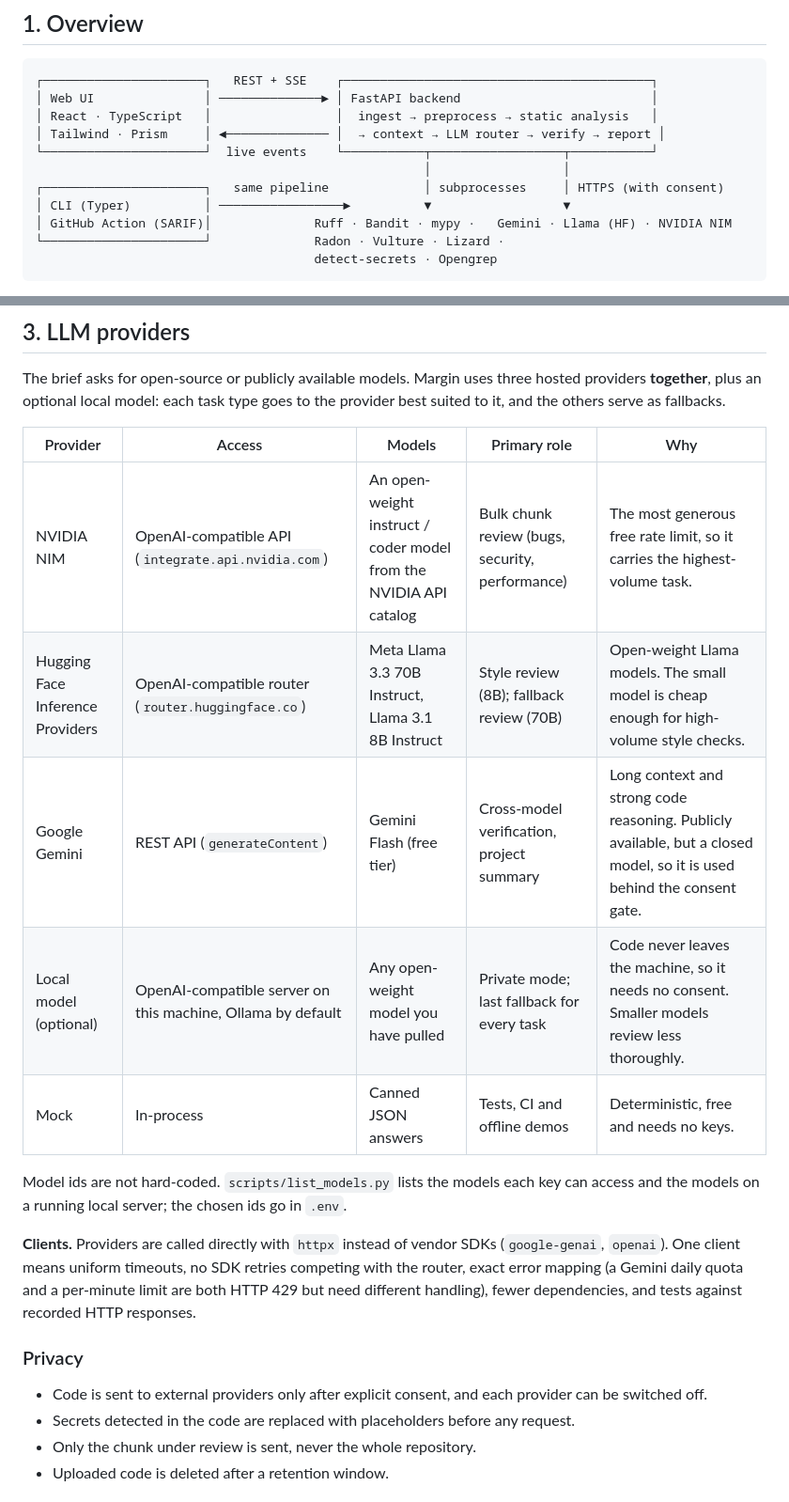
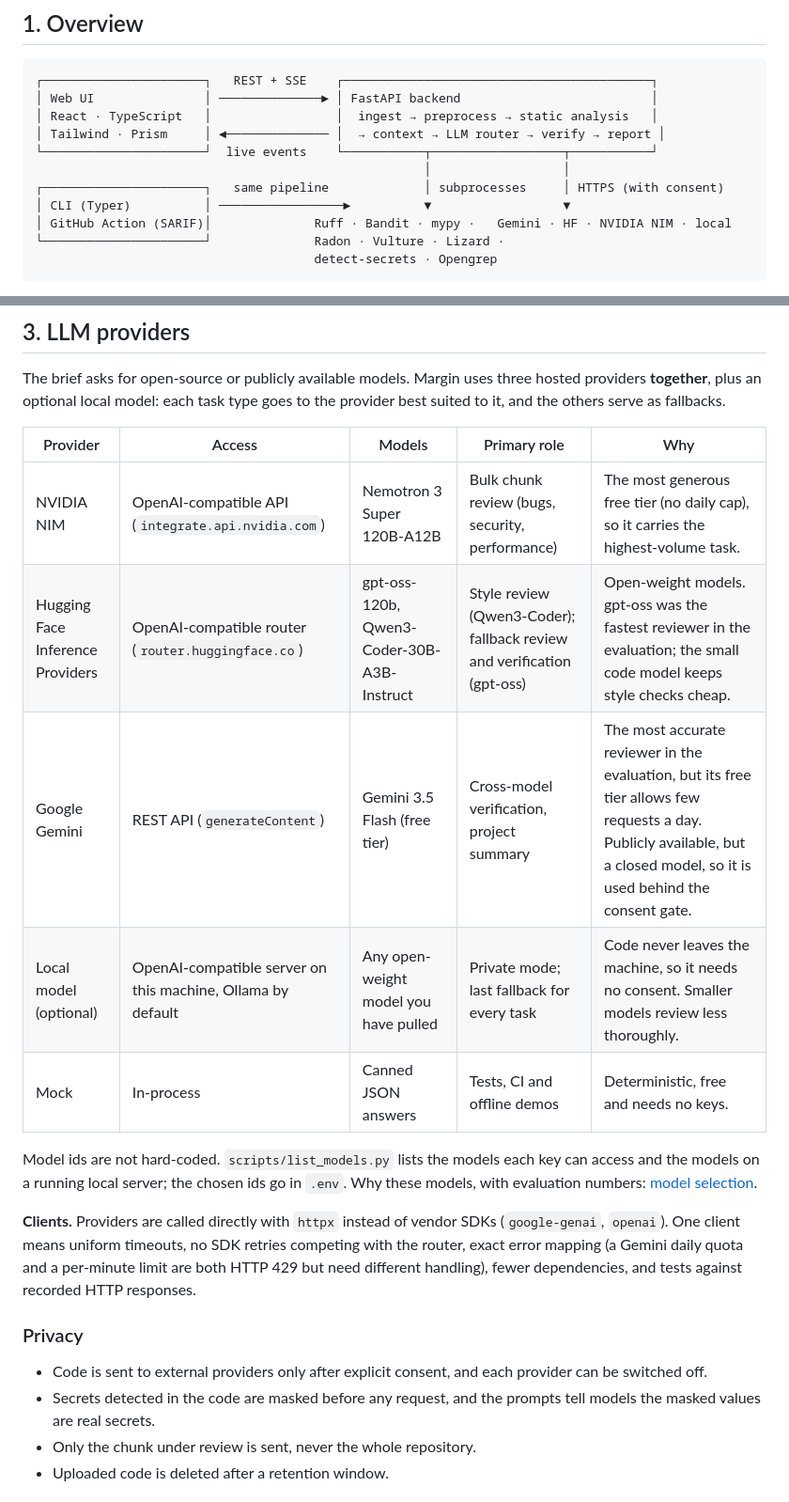
Before and after one commit to kishorverse/code-review-assistant, a Markdown page: docs/tech-stack.md, 2 parts joined by grey strips. Shown at 94% size. Drawn GitHub-style.

````diff
--- a/docs/tech-stack.md
+++ b/docs/tech-stack.md
@@ -13,7 +13,7 @@ This document records which technologies Margin uses and why. Exact versions are
                                                      │                  │
 ┌──────────────────────┐   same pipeline             │ subprocesses     │ HTTPS (with consent)
 │ CLI (Typer)          │ ─────────────────►          ▼                  ▼
-│ GitHub Action (SARIF)│              Ruff · Bandit · mypy ·   Gemini · Llama (HF) · NVIDIA NIM
+│ GitHub Action (SARIF)│              Ruff · Bandit · mypy ·   Gemini · HF · NVIDIA NIM · local
 └──────────────────────┘              Radon · Vulture · Lizard ·
                                       detect-secrets · Opengrep
 ```
@@ -42,20 +42,20 @@ The brief asks for open-source or publicly available models. Margin uses three h
 
 | Provider | Access | Models | Primary role | Why |
 |---|---|---|---|---|
-| NVIDIA NIM | OpenAI-compatible API (`integrate.api.nvidia.com`) | An open-weight instruct / coder model from the NVIDIA API catalog | Bulk chunk review (bugs, security, performance) | The most generous free rate limit, so it carries the highest-volume task. |
-| Hugging Face Inference Providers | OpenAI-compatible router (`router.huggingface.co`) | Meta Llama 3.3 70B Instruct, Llama 3.1 8B Instruct | Style review (8B); fallback review (70B) | Open-weight Llama models. The small model is cheap enough for high-volume style checks. |
-| Google Gemini | REST API (`generateContent`) | Gemini Flash (free tier) | Cross-model verification, project summary | Long context and strong code reasoning. Publicly available, but a closed model, so it is used behind the consent gate. |
+| NVIDIA NIM | OpenAI-compatible API (`integrate.api.nvidia.com`) | Nemotron 3 Super 120B-A12B | Bulk chunk review (bugs, security, performance) | The most generous free tier (no daily cap), so it carries the highest-volume task. |
+| Hugging Face Inference Providers | OpenAI-compatible router (`router.huggingface.co`) | gpt-oss-120b, Qwen3-Coder-30B-A3B-Instruct | Style review (Qwen3-Coder); fallback review and verification (gpt-oss) | Open-weight models. gpt-oss was the fastest reviewer in the evaluation; the small code model keeps style checks cheap. |
+| Google Gemini | REST API (`generateContent`) | Gemini 3.5 Flash (free tier) | Cross-model verification, project summary | The most accurate reviewer in the evaluation, but its free tier allows few requests a day. Publicly available, but a closed model, so it is used behind the consent gate. |
 | Local model (optional) | OpenAI-compatible server on this machine, Ollama by default | Any open-weight model you have pulled | Private mode; last fallback for every task | Code never leaves the machine, so it needs no consent. Smaller models review less thoroughly. |
 | Mock | In-process | Canned JSON answers | Tests, CI and offline demos | Deterministic, free and needs no keys. |
 
-Model ids are not hard-coded. `scripts/list_models.py` lists the models each key can access and the models on a running local server; the chosen ids go in `.env`.
+Model ids are not hard-coded. `scripts/list_models.py` lists the models each key can access and the models on a running local server; the chosen ids go in `.env`. Why these models, with evaluation numbers: [model selection](model_selection.md).
 
 **Clients.** Providers are called directly with `httpx` instead of vendor SDKs (`google-genai`, `openai`). One client means uniform timeouts, no SDK retries competing with the router, exact error mapping (a Gemini daily quota and a per-minute limit are both HTTP 429 but need different handling), fewer dependencies, and tests against recorded HTTP responses.
 
 ### Privacy
 
 - Code is sent to external providers only after explicit consent, and each provider can be switched off.
-- Secrets detected in the code are replaced with placeholders before any request.
+- Secrets detected in the code are masked before any request, and the prompts tell models the masked values are real secrets.
 - Only the chunk under review is sent, never the whole repository.
 - Uploaded code is deleted after a retention window.
 
````
Also changed, not shown: docs/design.md (added, +113 -0 lines), docs/licenses.md (added, +74 -0 lines).
